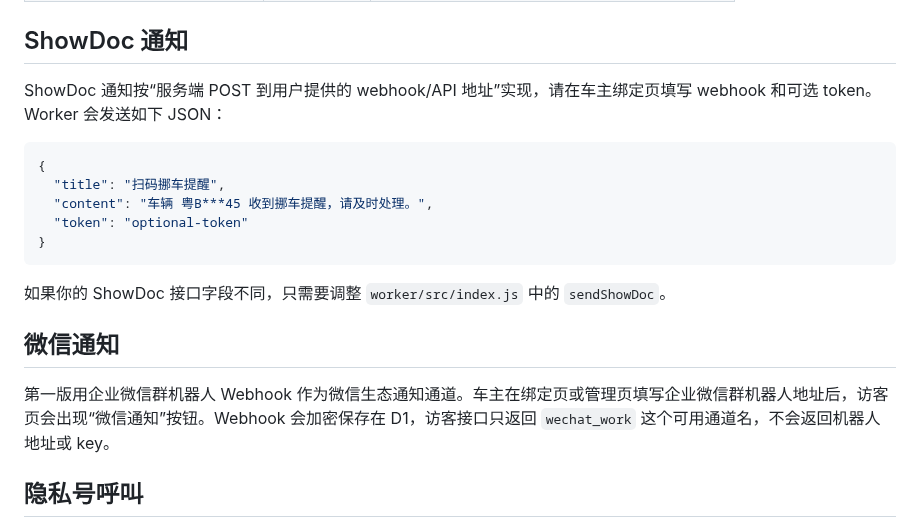
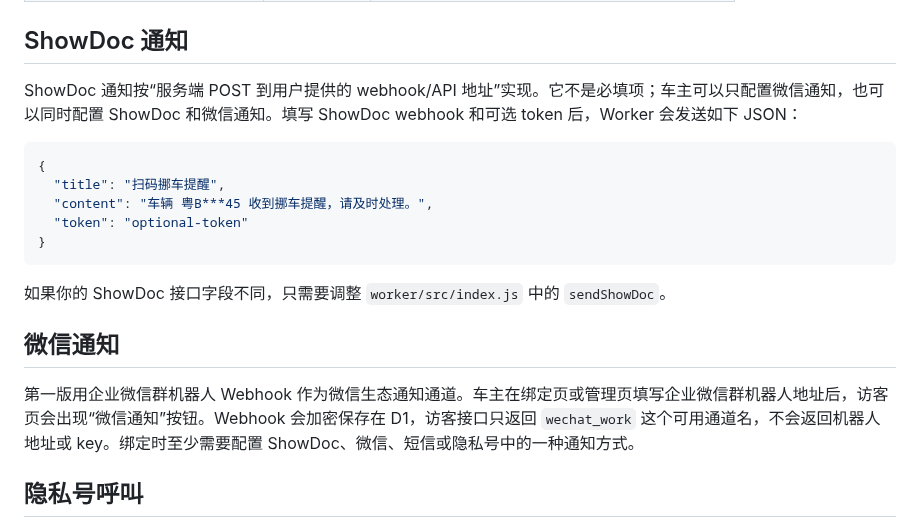
Before and after one commit to nanan910/move-car-mvp, a Markdown page: README.md, the part around the change. Drawn GitHub-style.

Commit message:
Allow binding with any notification channel

````diff
--- a/README.md
+++ b/README.md
@@ -245,7 +245,7 @@ git push -u origin main
 
 ## ShowDoc 通知
 
-ShowDoc 通知按“服务端 POST 到用户提供的 webhook/API 地址”实现，请在车主绑定页填写 webhook 和可选 token。Worker 会发送如下 JSON：
+ShowDoc 通知按“服务端 POST 到用户提供的 webhook/API 地址”实现。它不是必填项；车主可以只配置微信通知，也可以同时配置 ShowDoc 和微信通知。填写 ShowDoc webhook 和可选 token 后，Worker 会发送如下 JSON：
 
 ```json
 {
@@ -259,7 +259,7 @@ ShowDoc 通知按“服务端 POST 到用户提供的 webhook/API 地址”实
 
 ## 微信通知
 
-第一版用企业微信群机器人 Webhook 作为微信生态通知通道。车主在绑定页或管理页填写企业微信群机器人地址后，访客页会出现“微信通知”按钮。Webhook 会加密保存在 D1，访客接口只返回 `wechat_work` 这个可用通道名，不会返回机器人地址或 key。
+第一版用企业微信群机器人 Webhook 作为微信生态通知通道。车主在绑定页或管理页填写企业微信群机器人地址后，访客页会出现“微信通知”按钮。Webhook 会加密保存在 D1，访客接口只返回 `wechat_work` 这个可用通道名，不会返回机器人地址或 key。绑定时至少需要配置 ShowDoc、微信、短信或隐私号中的一种通知方式。
 
 ## 隐私号呼叫
 
````
